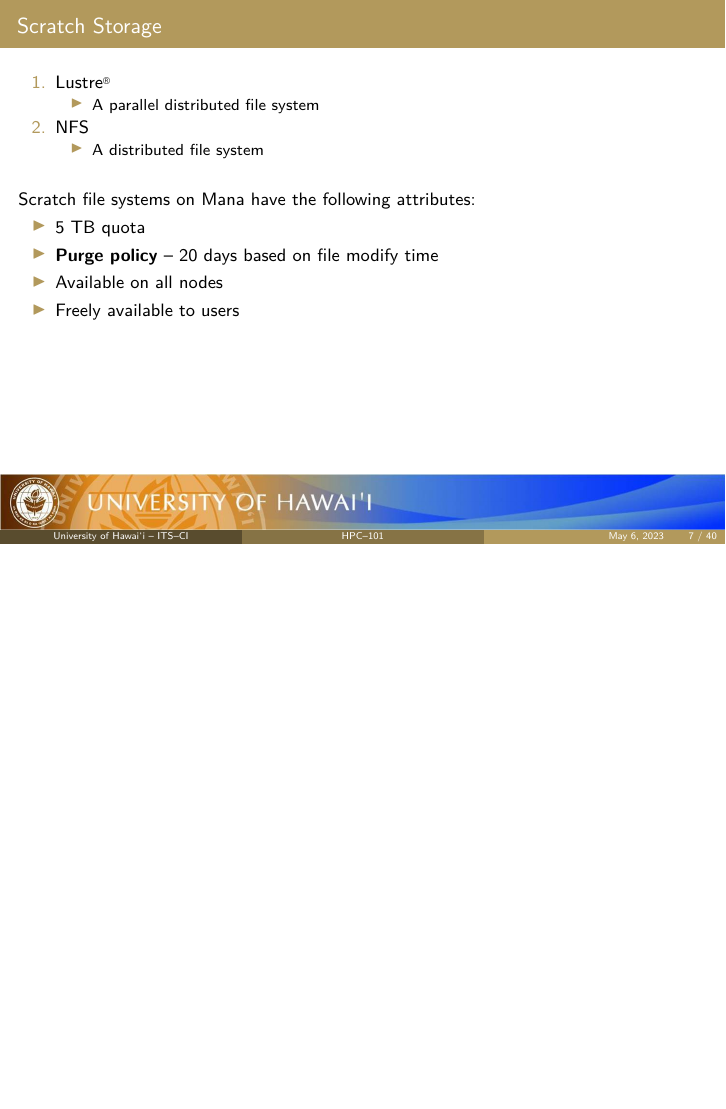
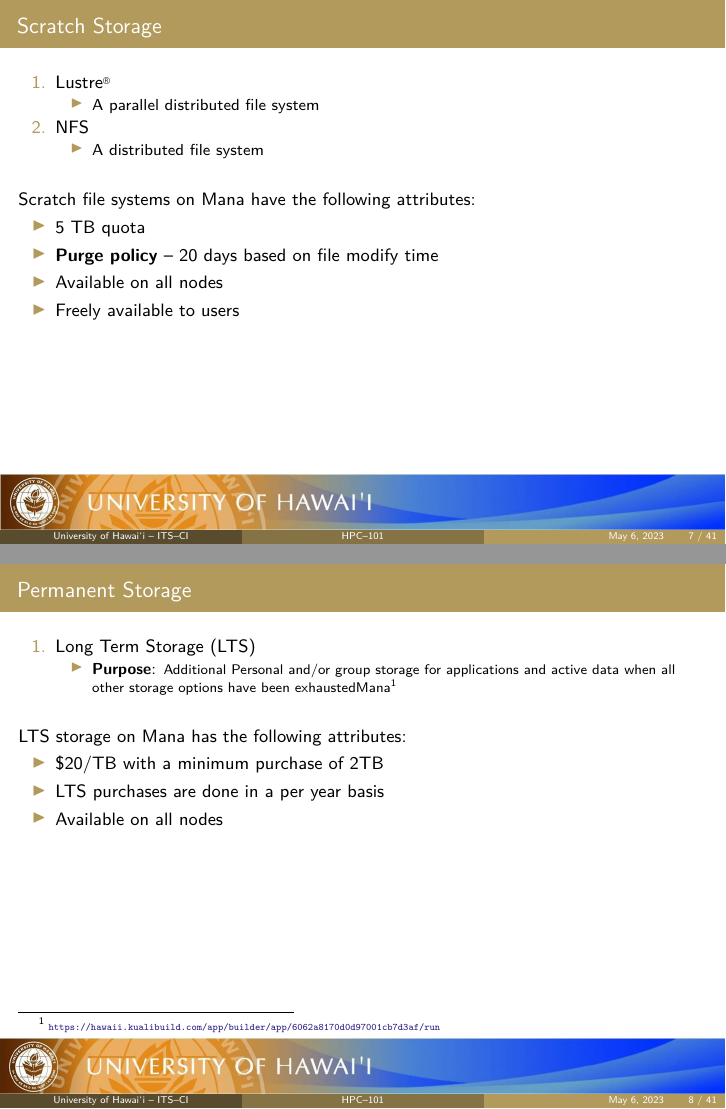
Before and after one commit to UH-CI/presentations, LaTeX slides (hpc_101/paper.tex, which reads hpc_101/sections/01_intro.tex): page 7 of 41 before the commit and pages 7 and 8 of 42 after it, the two joined at a grey line, the shorter picture padded with empty space. Compiled offline with pdfLaTeX; a LaTeX package or settings file that is missing is left out.

Commit message:
LTS frame added

```diff
--- a/hpc_101/sections/01_intro.tex
+++ b/hpc_101/sections/01_intro.tex
@@ -119,6 +119,24 @@
 
 \end{frame}
 
+\begin{frame}
+  \frametitle{Permanent Storage }
+  \begin{enumerate}
+  \item Long Term Storage (LTS)
+    \begin{itemize}
+    \item {\textbf{Purpose}}: \footnotesize Additional Personal and/or group storage for applications and active data when all other storage options have been exhausted{\mana}\footnote{\label{LTS}\tiny\ \url{https://hawaii.kualibuild.com/app/builder/app/6062a8170d0d97001cb7d3af/run}}
+
+    \end{itemize}
+  \end{enumerate}
+~\\
+  LTS storage on {\mana} has the following attributes:
+  \begin{itemize}
+  \item \$20/TB with a minimum purchase of 2TB
+  \item LTS purchases are done in a per year basis
+  \item Available on all nodes
+  \end{itemize}
+
+\end{frame}
 
 
 %\begin{frame}
```
